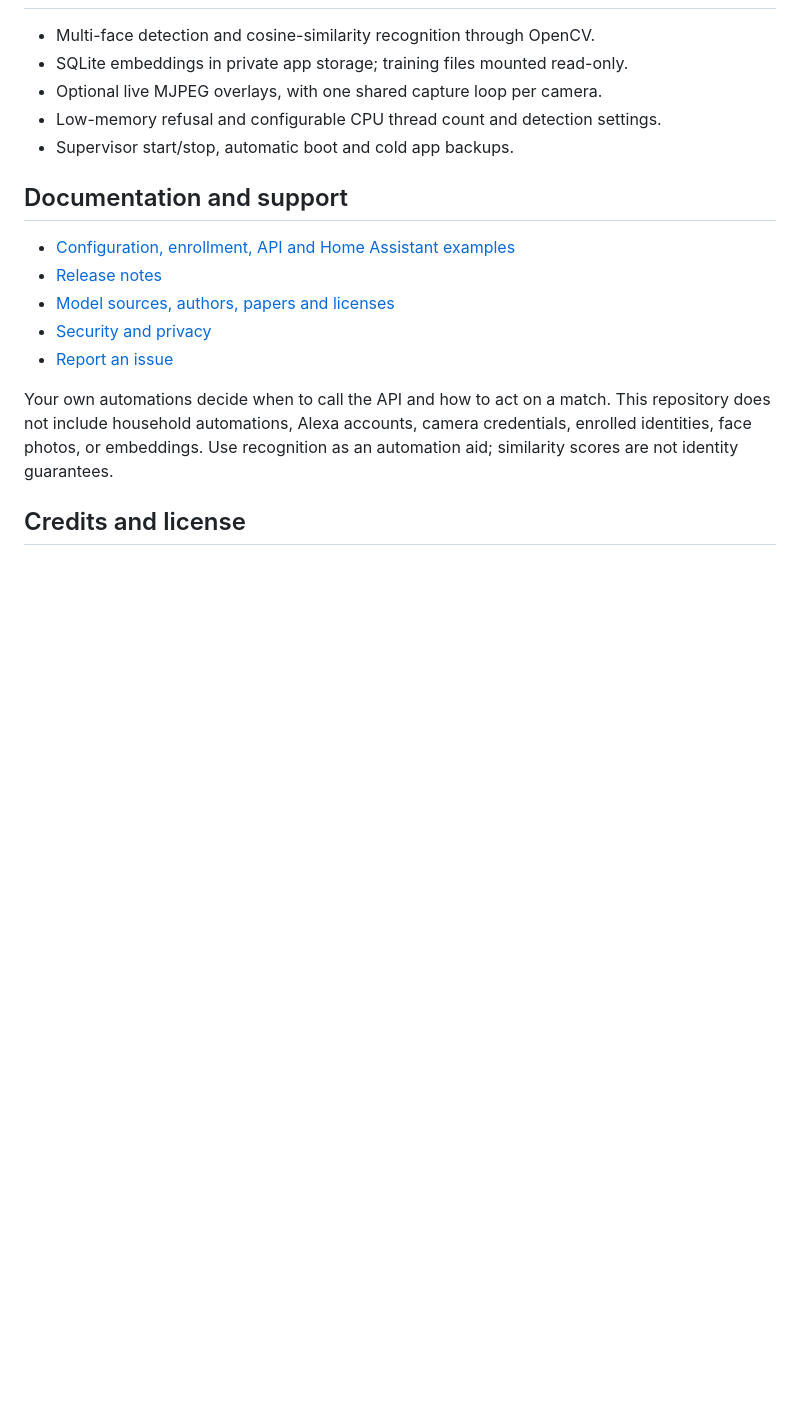
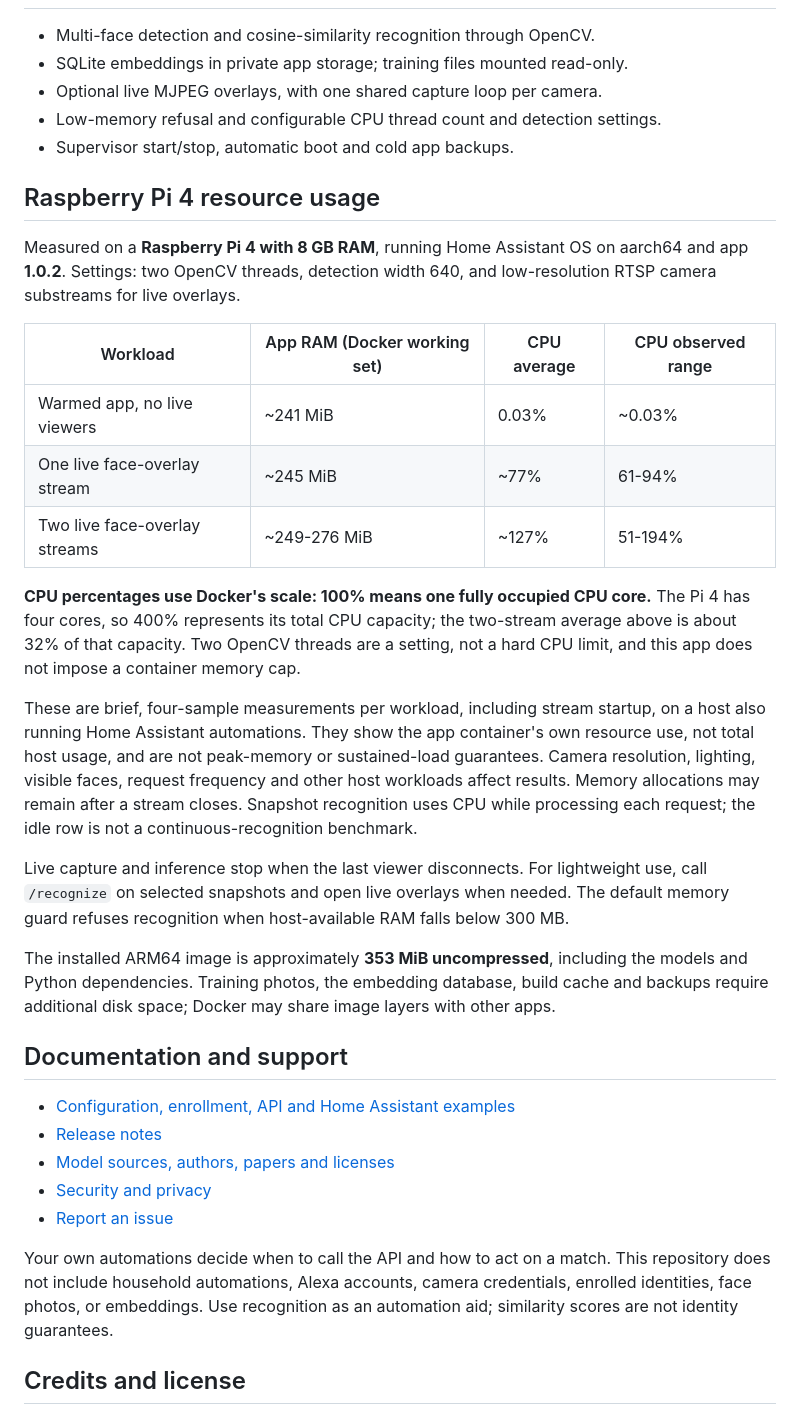
Before and after one commit to piyushparkash/home-assistant-sface-yunet, a Markdown page: README.md, the part around the change. Rendered like a GitHub page; blank space fills up the shorter version.

Commit message:
docs: add measured Pi 4 resource usage

```diff
--- a/README.md
+++ b/README.md
@@ -39,6 +39,41 @@ The app needs an installation with Supervisor app support; HACS is not required.
 - Low-memory refusal and configurable CPU thread count and detection settings.
 - Supervisor start/stop, automatic boot and cold app backups.
 
+## Raspberry Pi 4 resource usage
+
+Measured on a **Raspberry Pi 4 with 8 GB RAM**, running Home Assistant OS on
+aarch64 and app **1.0.2**. Settings: two OpenCV threads, detection width 640,
+and low-resolution RTSP camera substreams for live overlays.
+
+| Workload | App RAM (Docker working set) | CPU average | CPU observed range |
+| --- | --- | --- | --- |
+| Warmed app, no live viewers | ~241 MiB | 0.03% | ~0.03% |
+| One live face-overlay stream | ~245 MiB | ~77% | 61-94% |
+| Two live face-overlay streams | ~249-276 MiB | ~127% | 51-194% |
+
+**CPU percentages use Docker's scale: 100% means one fully occupied CPU core.**
+The Pi 4 has four cores, so 400% represents its total CPU capacity; the two-stream
+average above is about 32% of that capacity. Two OpenCV threads are a setting,
+not a hard CPU limit, and this app does not impose a container memory cap.
+
+These are brief, four-sample measurements per workload, including stream startup,
+on a host also running Home Assistant automations. They show the app container's
+own resource use, not total host usage, and are not peak-memory or sustained-load
+guarantees. Camera resolution, lighting, visible faces, request frequency and
+other host workloads affect results. Memory allocations may remain after a
+stream closes. Snapshot recognition uses CPU while processing each request;
+the idle row is not a continuous-recognition benchmark.
+
+Live capture and inference stop when the last viewer disconnects. For lightweight
+use, call `/recognize` on selected snapshots and open live overlays when needed.
+The default memory guard refuses recognition when host-available RAM falls below
+300 MB.
+
+The installed ARM64 image is approximately **353 MiB uncompressed**, including
+the models and Python dependencies. Training photos, the embedding database,
+build cache and backups require additional disk space; Docker may share image
+layers with other apps.
+
 ## Documentation and support
 
 - [Configuration, enrollment, API and Home Assistant examples](sface_yunet/DOCS.md)
```
